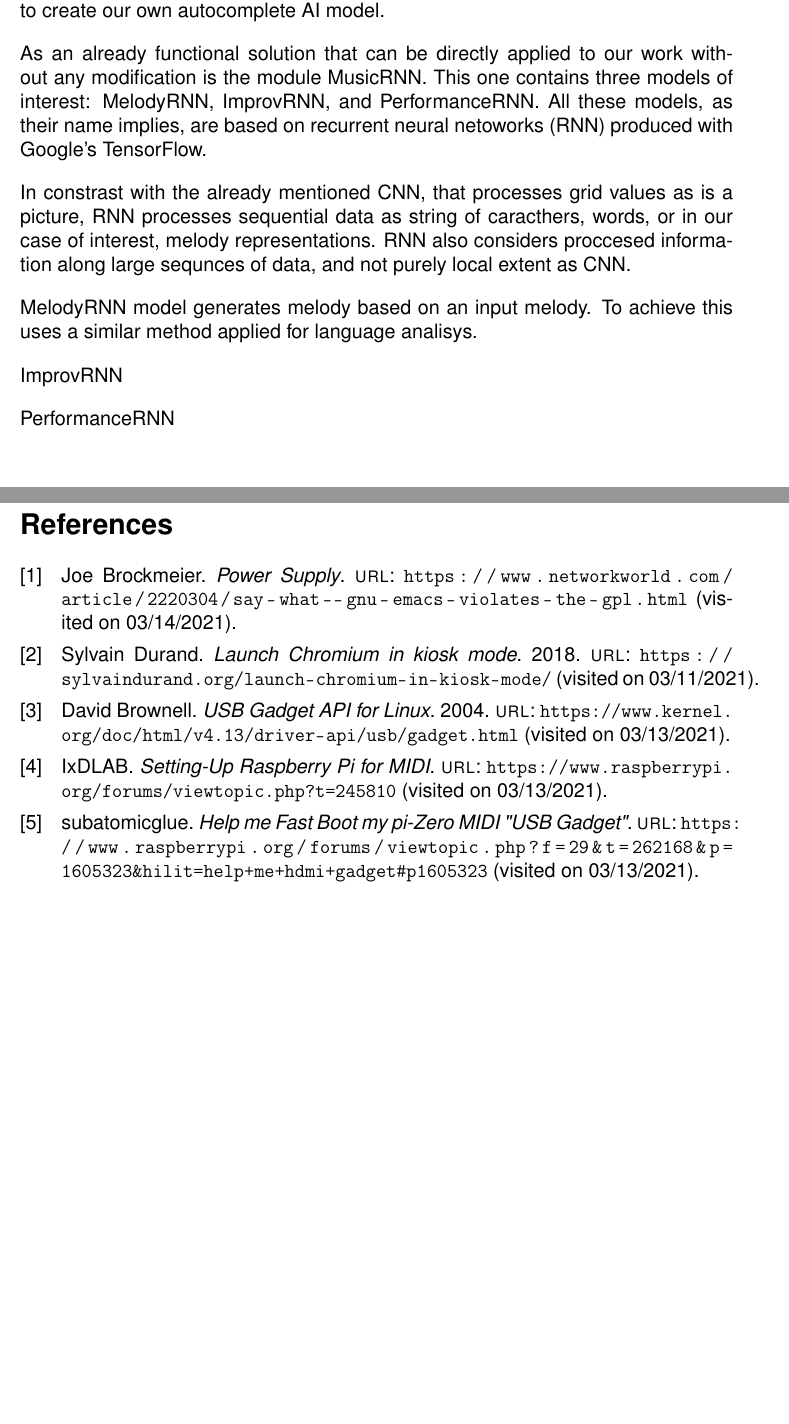
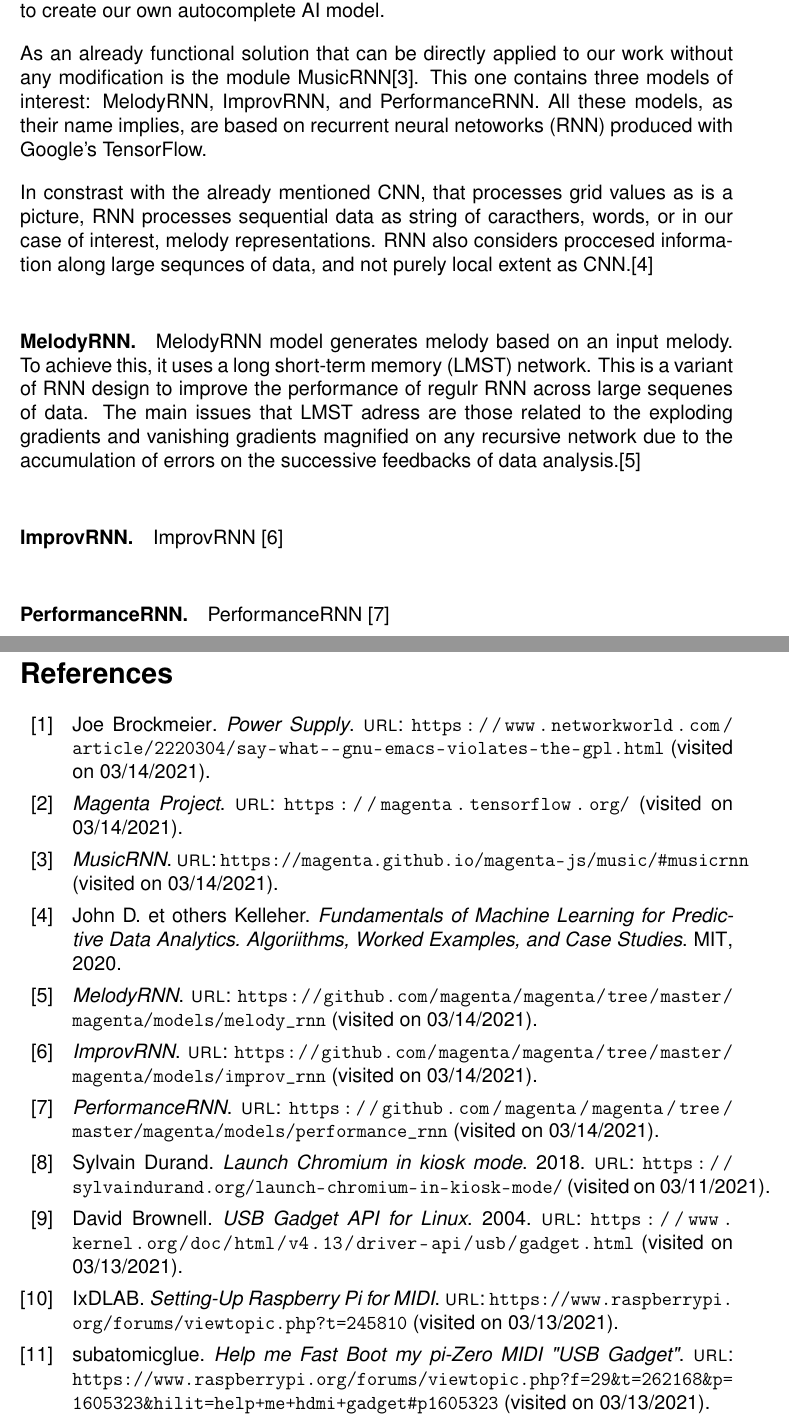
Before and after one commit to sam-sam98/MIDI-Autofill, a LaTeX document (final-design-document/finaldesigndoc.tex, which reads final-design-document/references.bib, final-design-document/research.tex): two parts of pages 15 and 34 of 34, joined at a grey line, cut so that both start at the same text, the shorter picture padded with empty space. Compiled offline with pdfLaTeX.

Commit message:
Add Research Citations
Cite Magenta and neural networks sources

```diff
--- a/final-design-document/references.bib
+++ b/final-design-document/references.bib
@@ -40,3 +40,42 @@
   url     = {https://www.networkworld.com/article/2220304/say-what--gnu-emacs-violates-the-gpl.html},
   urldate = {2021-03-14}
 }
+
+
+@online{magentaHome,
+  title   = {Magenta Project},
+  url     = {https://magenta.tensorflow.org/},
+  urldate = {2021-03-14}
+}
+
+@online{musicRNN,
+  title   = {MusicRNN},
+  url     = {https://magenta.github.io/magenta-js/music/#musicrnn},
+  urldate = {2021-03-14}
+}
+
+@online{melodyRNN,
+  title   = {MelodyRNN},
+  url     = {https://github.com/magenta/magenta/tree/master/magenta/models/melody_rnn},
+  urldate = {2021-03-14}
+}
+
+@online{improvRNN,
+  title   = {ImprovRNN},
+  url     = {https://github.com/magenta/magenta/tree/master/magenta/models/improv_rnn},
+  urldate = {2021-03-14}
+}
+
+@online{performanceRNN,
+  title   = {PerformanceRNN},
+  url     = {https://github.com/magenta/magenta/tree/master/magenta/models/performance_rnn},
+  urldate = {2021-03-14}
+}
+
+@BOOK{fundamentalML,
+  TITLE = {Fundamentals of Machine Learning for Predictive Data Analytics},
+  SUBTITLE = {Algoriithms, Worked Examples, and Case Studies},
+  AUTHOR = {Kelleher, John D. et others},
+  YEAR = {2020}, % I looked it up
+  PUBLISHER = {MIT},
+}
--- a/final-design-document/research.tex
+++ b/final-design-document/research.tex
@@ -145,2 +139,0 @@ the level of functionalities already included in these libraries can defeat the
-purpose of the current project, there are valuables tools to create our own autocomplete
-AI model.
@@ -147,21 +145,29 @@ AI model.
+defeat the academic purpose of the current project, there are valuables tools to create
+our own autocomplete AI model.
 
 As an already functional solution that can be directly applied to our work without any
-modification is the module MusicRNN. This one contains three models of interest:
-MelodyRNN, ImprovRNN, and PerformanceRNN. All these models, as their name implies, are
-based on recurrent neural netoworks (RNN) produced with Google's TensorFlow.
+modification is the module MusicRNN\autocite{musicRNN}. This one contains three models of
+interest: MelodyRNN, ImprovRNN, and PerformanceRNN. All these models, as their name
+implies, are based on recurrent neural netoworks (RNN) produced with Google's TensorFlow.
 
 In constrast with the already mentioned CNN, that processes grid values as is a picture,
 RNN processes sequential data as string of caracthers, words, or in our case of
 interest, melody representations. RNN also considers proccesed information along large
-sequnces of data, and not purely local extent as CNN.
+sequnces of data, and not purely local extent as CNN.\autocite{fundamentalML}
 
+\paragraph{MelodyRNN.}
+MelodyRNN model generates melody based on an input melody. To achieve this, it uses a long
+short-term memory (LMST) network. This is a variant of RNN design to improve the
+performance of regulr RNN across large sequenes of data. The main issues that LMST adress
+are those related to the exploding gradients and vanishing gradients magnified on any
+recursive network due to the accumulation of errors on the successive feedbacks of data
+analysis.\autocite{melodyRNN}
 
-MelodyRNN model generates melody based on an input melody. To achieve this uses a similar
-method applied for language analisys.
+\paragraph{ImprovRNN.}
+ImprovRNN \autocite{improvRNN}
 
-ImprovRNN
-
-PerformanceRNN
+\paragraph{PerformanceRNN.}
+PerformanceRNN \autocite{performanceRNN}
 
 
 \subsection{Embedded Controller Comparisons}
```
Also changed, not shown: final-design-document/research.tex (10 more changed lines).
